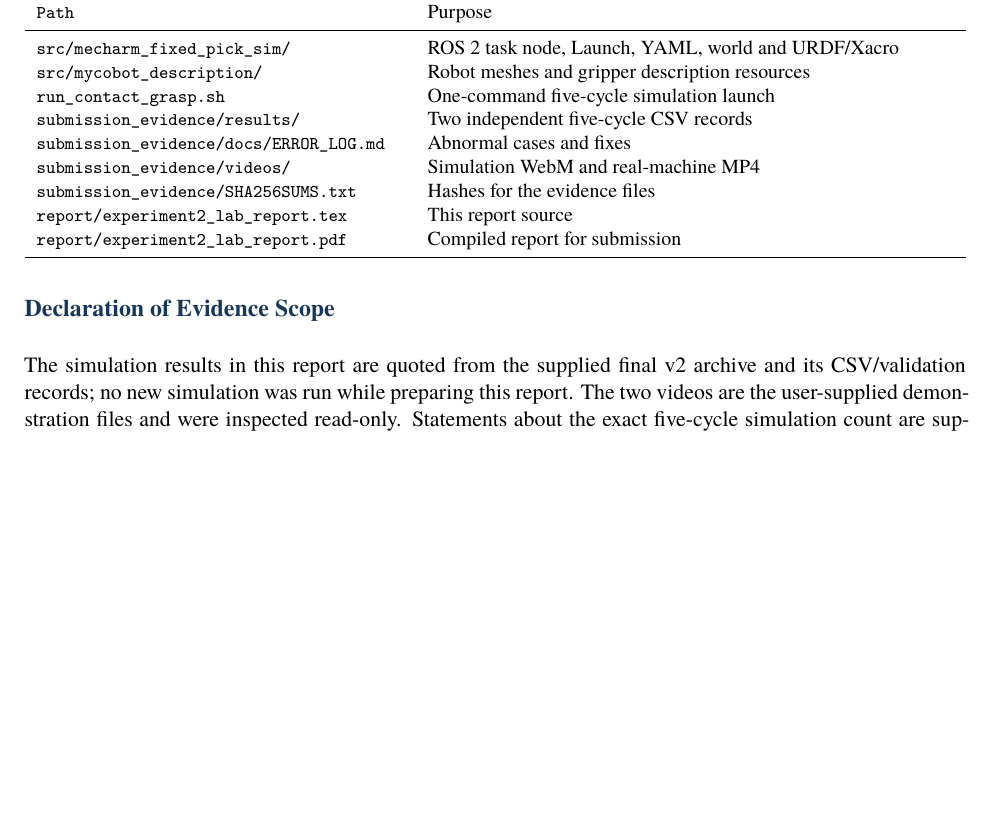
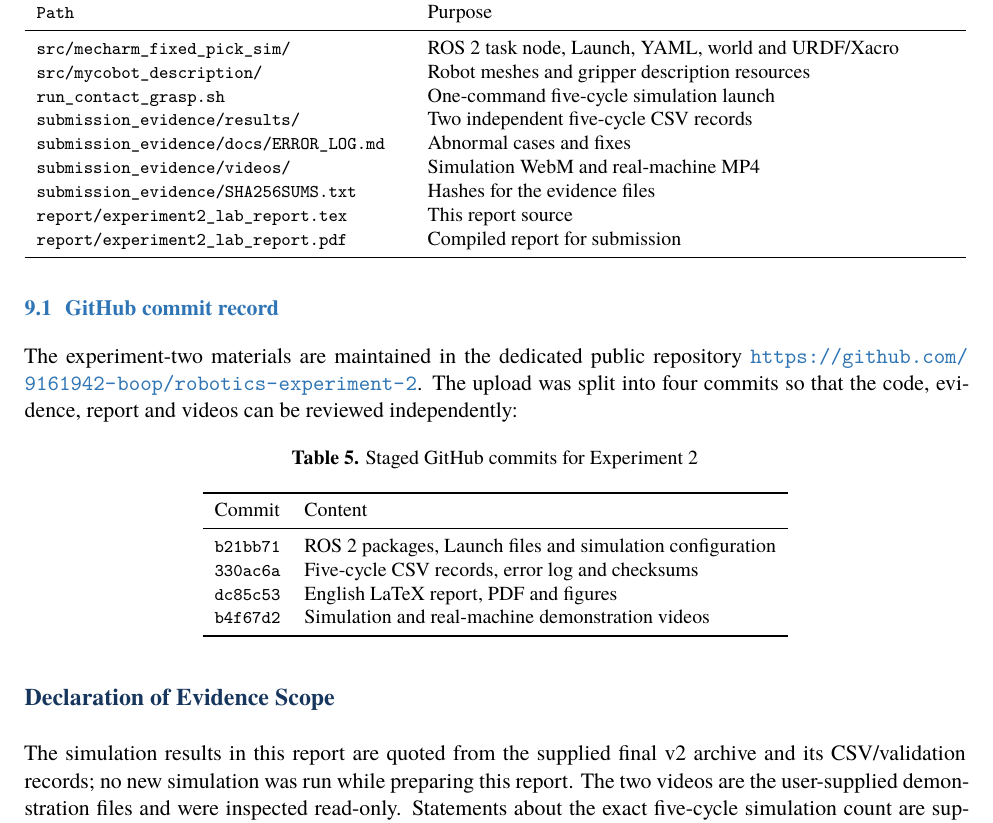
Before and after one commit to 9161942-boop/robotics-experiment-2, a LaTeX document (report/experiment2_lab_report.tex): part of page 10 of 10, cut so that both start at the same text, the shorter picture padded with empty space. Compiled offline with XeLaTeX.

Commit message:
experiment2: update report repository record

```diff
--- a/report/experiment2_lab_report.tex
+++ b/report/experiment2_lab_report.tex
@@ -291,6 +291,24 @@ Path & Purpose\\
 \end{tabularx}
 \end{table}
 
+\subsection{GitHub commit record}
+The experiment-two materials are maintained in the dedicated public repository
+\url{https://github.com/9161942-boop/robotics-experiment-2}. The upload was split into four commits so that the code, evidence, report and videos can be reviewed independently:
+\begin{table}[H]
+\centering\small
+\caption{Staged GitHub commits for Experiment 2}
+\begin{tabular}{ll}
+\toprule
+Commit & Content\\
+\midrule
+\code{b21bb71} & ROS 2 packages, Launch files and simulation configuration\\
+\code{330ac6a} & Five-cycle CSV records, error log and checksums\\
+\code{dc85c53} & English LaTeX report, PDF and figures\\
+\code{b4f67d2} & Simulation and real-machine demonstration videos\\
+\bottomrule
+\end{tabular}
+\end{table}
+
 \section*{Declaration of Evidence Scope}
 \addcontentsline{toc}{section}{Declaration of Evidence Scope}
 The simulation results in this report are quoted from the supplied final v2 archive and its CSV/validation records; no new simulation was run while preparing this report. The two videos are the user-supplied demonstration files and were inspected read-only. Statements about the exact five-cycle simulation count are supported by the CSV files. Statements about the real-machine demonstration are limited to what is visible in the supplied MP4 unless a separate hardware result table is added later.
```
Also changed, not shown: report/experiment2_lab_report.pdf, report/experiment2_lab_report.tex (2 more changed lines).
